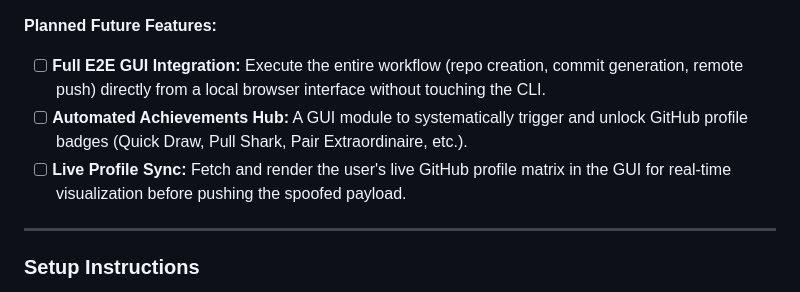
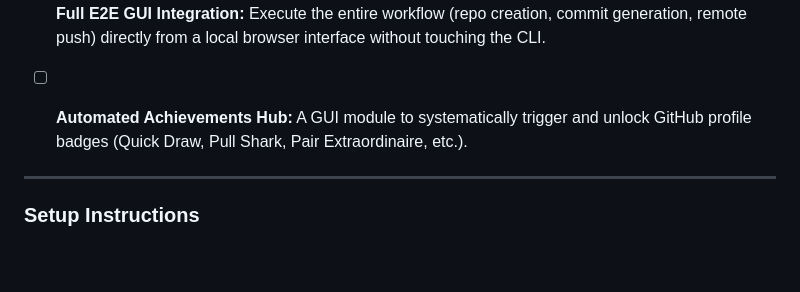
Before and after one commit to nthxdev/goGreen, a Markdown page: README.MD, the part around the change. Rendered like a GitHub page; blank space fills up the shorter version.

Commit message:
Remove 'Live Profile Sync' from future features
Removed the 'Live Profile Sync' feature from the planned future features list.

```diff
--- a/README.MD
+++ b/README.MD
@@ -15,7 +15,7 @@
 **Planned Future Features:**
 - [ ] **Full E2E GUI Integration:** Execute the entire workflow (repo creation, commit generation, remote push) directly from a local browser interface without touching the CLI.
 - [ ] **Automated Achievements Hub:** A GUI module to systematically trigger and unlock GitHub profile badges (Quick Draw, Pull Shark, Pair Extraordinaire, etc.).
-- [ ] **Live Profile Sync:** Fetch and render the user's live GitHub profile matrix in the GUI for real-time visualization before pushing the spoofed payload.
+
 
 ---
 ###  Setup Instructions
```
